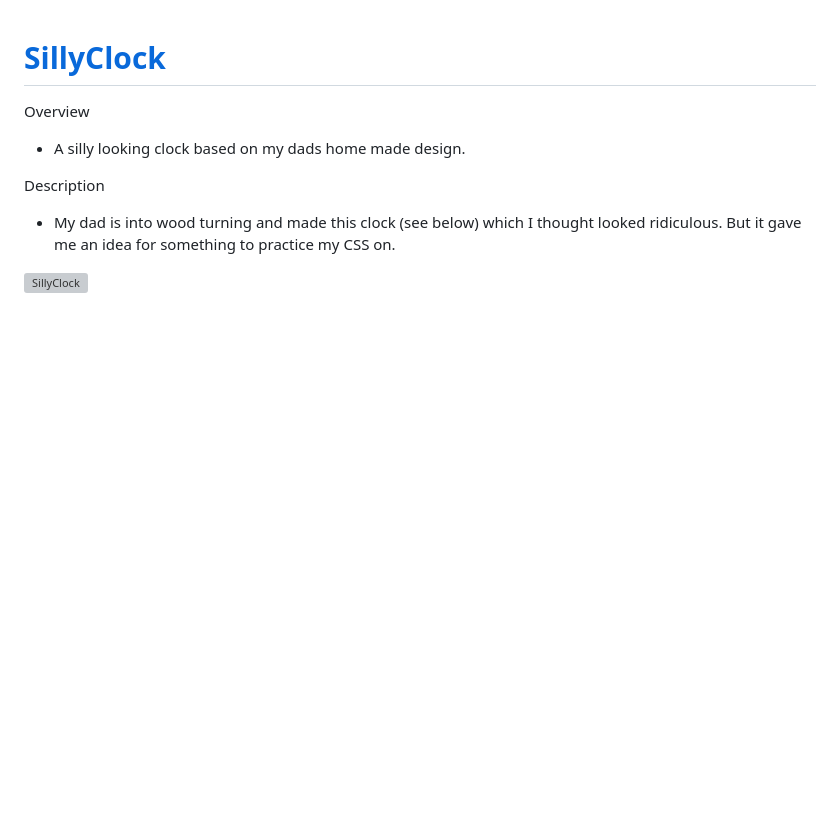
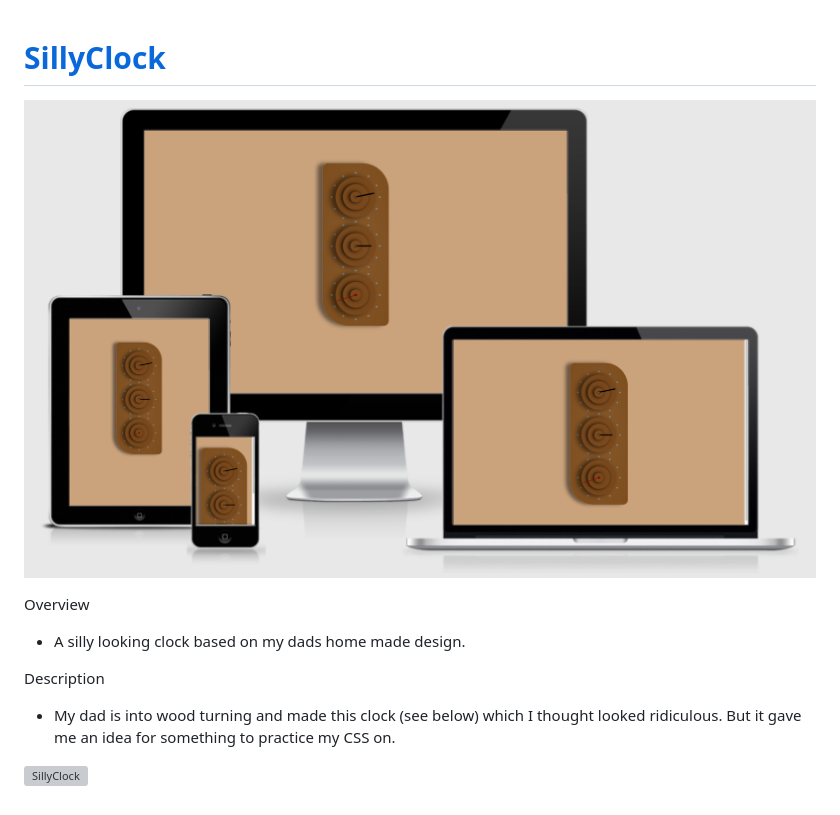
Before and after one commit to jjpickering10/SillyClock, a Markdown page: README.md, the part around the change. Rendered like a GitHub page; pictures changed too: assets/images/amiresponsive.png (added); blank space fills up the shorter version; grey boxes are pictures that could not be loaded.

```diff
--- a/README.md
+++ b/README.md
@@ -1,4 +1,6 @@
 # [SillyClock](https://jjpickering10.github.io/SillyClock/)
+
+![SillyClock](assets/images/amiresponsive.png)
 
 Overview
 
```
Also changed, not shown: 3 other files.
